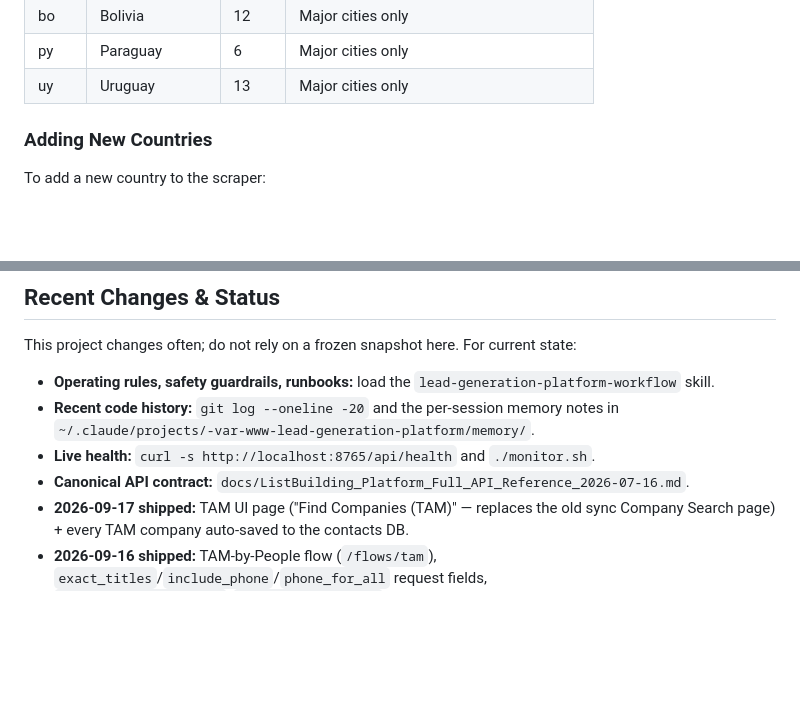
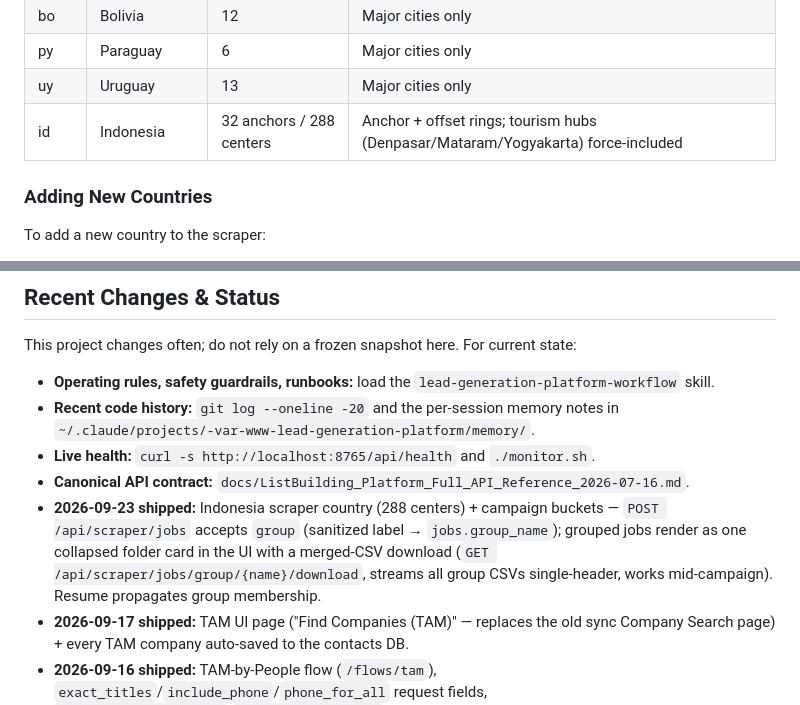
Before and after one commit to arjavjain21/lead-generation-platform, a Markdown page: CLAUDE.md, 2 parts joined by grey strips. Drawn GitHub-style; blank space fills up the shorter version.

Commit message:
docs: Indonesia country row + campaign-bucket feature notes in CLAUDE.md

```diff
--- a/CLAUDE.md
+++ b/CLAUDE.md
@@ -348,6 +348,7 @@ The Google Maps scraper supports multiple countries with geographic center data:
 | bo | Bolivia | 12 | Major cities only |
 | py | Paraguay | 6 | Major cities only |
 | uy | Uruguay | 13 | Major cities only |
+| id | Indonesia | 32 anchors / 288 centers | Anchor + offset rings; tourism hubs (Denpasar/Mataram/Yogyakarta) force-included |
 
 ### Adding New Countries
 
@@ -434,6 +435,10 @@ This project changes often; do not rely on a frozen snapshot here. For current s
   `~/.claude/projects/-var-www-lead-generation-platform/memory/`.
 - **Live health:** `curl -s http://localhost:8765/api/health` and `./monitor.sh`.
 - **Canonical API contract:** `docs/ListBuilding_Platform_Full_API_Reference_2026-07-16.md`.
+- **2026-09-23 shipped:** Indonesia scraper country (288 centers) + campaign buckets — `POST /api/scraper/jobs`
+  accepts `group` (sanitized label → `jobs.group_name`); grouped jobs render as one collapsed folder card
+  in the UI with a merged-CSV download (`GET /api/scraper/jobs/group/{name}/download`, streams all group
+  CSVs single-header, works mid-campaign). Resume propagates group membership.
 - **2026-09-17 shipped:** TAM UI page ("Find Companies (TAM)" — replaces the old sync Company Search page) + every TAM company auto-saved to the contacts DB.
 - **2026-09-16 shipped:** TAM-by-People flow (`/flows/tam`), `exact_titles`/`include_phone`/`phone_for_all`
   request fields, `dm_previous_companies`/`dm_previous_titles` CSV columns, Blitz find-people prepass +
```
